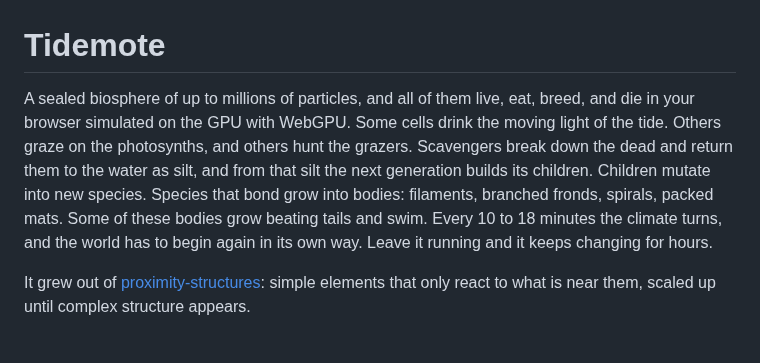
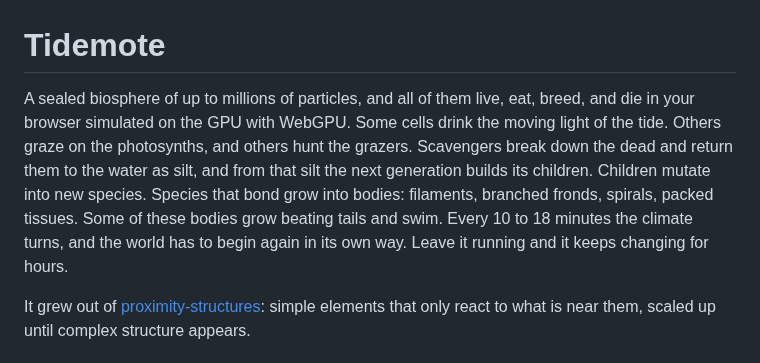
Before and after one commit to thallada/tidemote, a Markdown page: README.md, the part around the change. Rendered like a GitHub page.

Commit message:
Refine biosphere description in README
Updated the description of the biosphere simulation to replace 'packed mats' with 'packed tissues'.

```diff
--- a/README.md
+++ b/README.md
@@ -1,6 +1,6 @@
 # Tidemote
 
-A sealed biosphere of up to millions of particles, and all of them live, eat, breed, and die in your browser simulated on the GPU with WebGPU. Some cells drink the moving light of the tide. Others graze on the photosynths, and others hunt the grazers. Scavengers break down the dead and return them to the water as silt, and from that silt the next generation builds its children. Children mutate into new species. Species that bond grow into bodies: filaments, branched fronds, spirals, packed mats. Some of these bodies grow beating tails and swim. Every 10 to 18 minutes the climate turns, and the world has to begin again in its own way. Leave it running and it keeps changing for hours.
+A sealed biosphere of up to millions of particles, and all of them live, eat, breed, and die in your browser simulated on the GPU with WebGPU. Some cells drink the moving light of the tide. Others graze on the photosynths, and others hunt the grazers. Scavengers break down the dead and return them to the water as silt, and from that silt the next generation builds its children. Children mutate into new species. Species that bond grow into bodies: filaments, branched fronds, spirals, packed tissues. Some of these bodies grow beating tails and swim. Every 10 to 18 minutes the climate turns, and the world has to begin again in its own way. Leave it running and it keeps changing for hours.
 
 It grew out of [proximity-structures](https://github.com/thallada/proximity-structures): simple elements that only react to what is near them, scaled up until complex structure appears.
 
```
